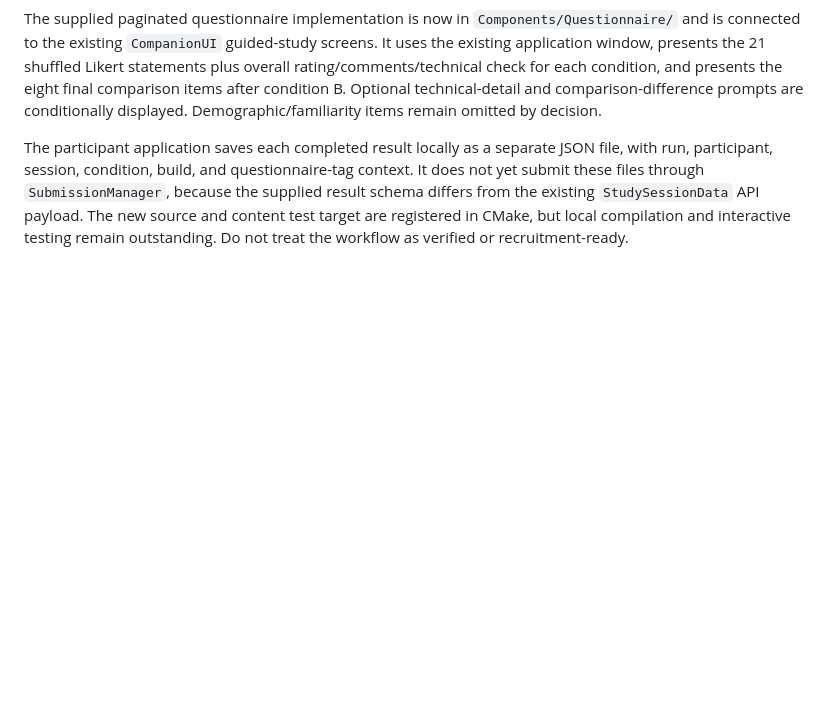
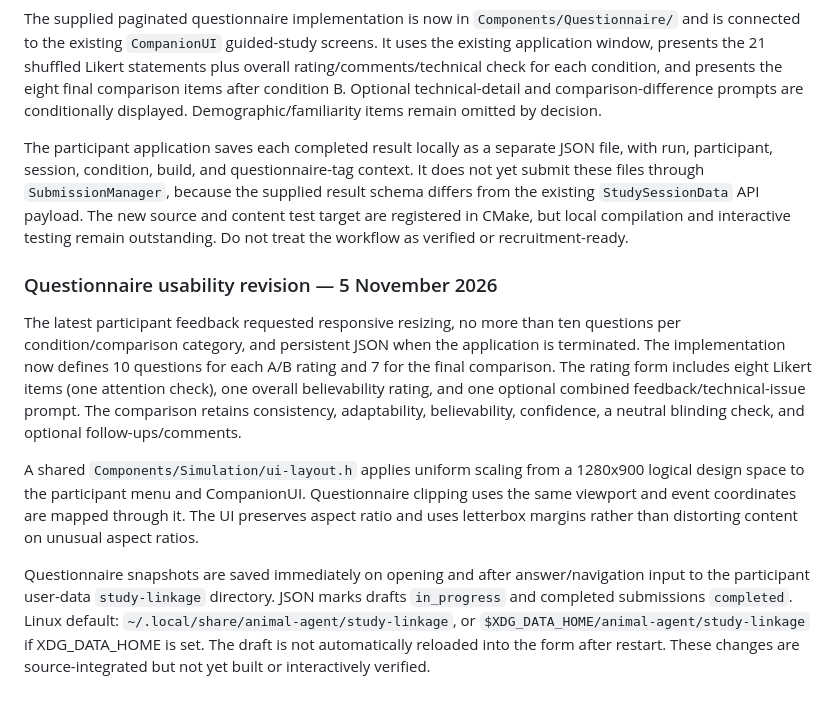
Before and after one commit to SAmWaM42/IS-proj, a Markdown page: Docs/project-context.md, the part around the change. GitHub-like rendering; blank space fills up the shorter version.

Commit message:
Update project context with shortened responsive questionnaire

```diff
--- a/Docs/project-context.md
+++ b/Docs/project-context.md
@@ -1049,3 +1049,11 @@ The new C++ target and CTest have not yet been run by the project owner. The web
 The supplied paginated questionnaire implementation is now in `Components/Questionnaire/` and is connected to the existing `CompanionUI` guided-study screens. It uses the existing application window, presents the 21 shuffled Likert statements plus overall rating/comments/technical check for each condition, and presents the eight final comparison items after condition B. Optional technical-detail and comparison-difference prompts are conditionally displayed. Demographic/familiarity items remain omitted by decision.
 
 The participant application saves each completed result locally as a separate JSON file, with run, participant, session, condition, build, and questionnaire-tag context. It does not yet submit these files through `SubmissionManager`, because the supplied result schema differs from the existing `StudySessionData` API payload. The new source and content test target are registered in CMake, but local compilation and interactive testing remain outstanding. Do not treat the workflow as verified or recruitment-ready.
+
+### Questionnaire usability revision — 5 November 2026
+
+The latest participant feedback requested responsive resizing, no more than ten questions per condition/comparison category, and persistent JSON when the application is terminated. The implementation now defines 10 questions for each A/B rating and 7 for the final comparison. The rating form includes eight Likert items (one attention check), one overall believability rating, and one optional combined feedback/technical-issue prompt. The comparison retains consistency, adaptability, believability, confidence, a neutral blinding check, and optional follow-ups/comments.
+
+A shared `Components/Simulation/ui-layout.h` applies uniform scaling from a 1280x900 logical design space to the participant menu and CompanionUI. Questionnaire clipping uses the same viewport and event coordinates are mapped through it. The UI preserves aspect ratio and uses letterbox margins rather than distorting content on unusual aspect ratios.
+
+Questionnaire snapshots are saved immediately on opening and after answer/navigation input to the participant user-data `study-linkage` directory. JSON marks drafts `in_progress` and completed submissions `completed`. Linux default: `~/.local/share/animal-agent/study-linkage`, or `$XDG_DATA_HOME/animal-agent/study-linkage` if XDG_DATA_HOME is set. The draft is not automatically reloaded into the form after restart. These changes are source-integrated but not yet built or interactively verified.
```
